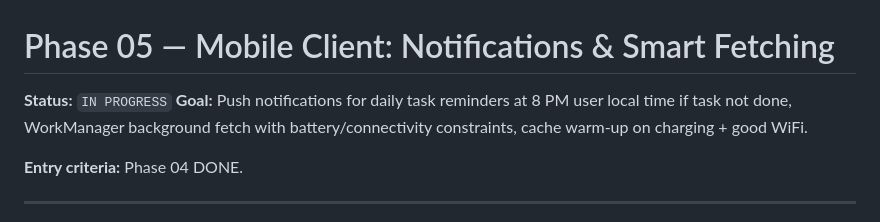
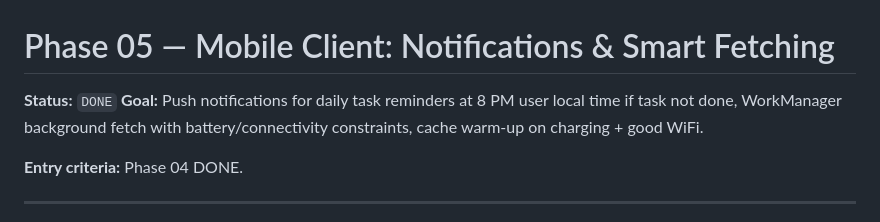
Before and after one commit to UREKA-Play4Change/play4change-core, a Markdown page: agentic/phases/phase-05-mobile-notifications.md, the part around one of its changes. Drawn GitHub-style.

```diff
--- a/agentic/phases/phase-05-mobile-notifications.md
+++ b/agentic/phases/phase-05-mobile-notifications.md
@@ -1,6 +1,6 @@
 # Phase 05 — Mobile Client: Notifications & Smart Fetching
 
-**Status:** `IN PROGRESS`
+**Status:** `DONE`
 **Goal:** Push notifications for daily task reminders at 8 PM user local time if task not done,
 WorkManager background fetch with battery/connectivity constraints, cache warm-up on
 charging + good WiFi.
```
Also changed, not shown: other parts of agentic/phases/phase-05-mobile-notifications.md (+4 -4 lines), agentic/ROADMAP.md (+1 -1 lines).
